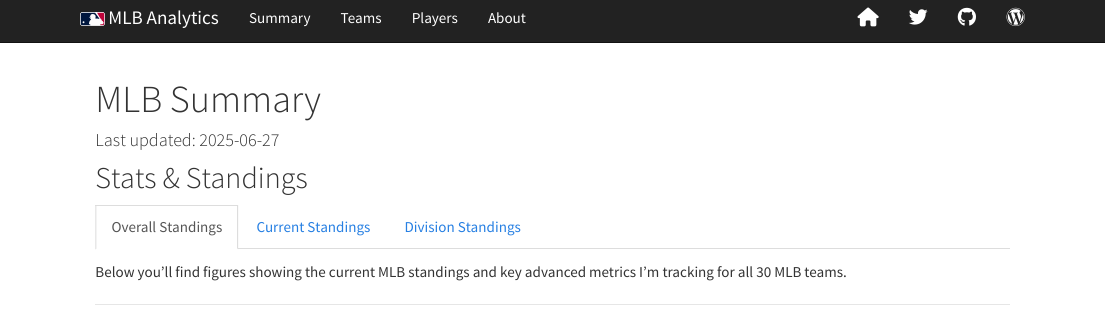
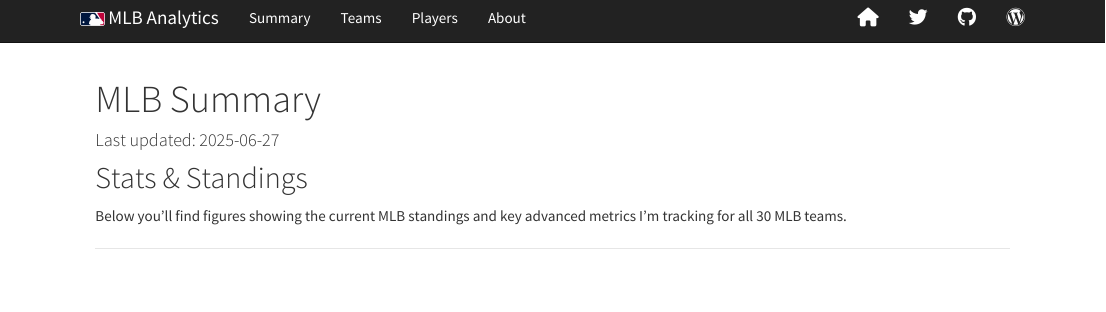
Before and after one commit to steodose/MLB, an R Markdown document (MLB Summary.Rmd): the page in a window 1100 px wide, from its top. Rendered offline with R 4.5, knitr and Pandoc, with nearby package versions; the code is not run, so its results and figures are left out.

Commit message:
Updated standings tabset

````diff
--- a/MLB Summary.Rmd
+++ b/MLB Summary.Rmd
@@ -14,8 +14,6 @@ knitr::opts_chunk$set(echo = FALSE, message=FALSE, warning=FALSE)
 ```
 
 ## Stats & Standings {.tabset}
-
-### Overall Standings
 
 Below you'll find figures showing the current MLB standings and key advanced metrics I'm tracking for all 30 MLB teams.
 
````
Also changed, not shown: MLB-Summary.html.
